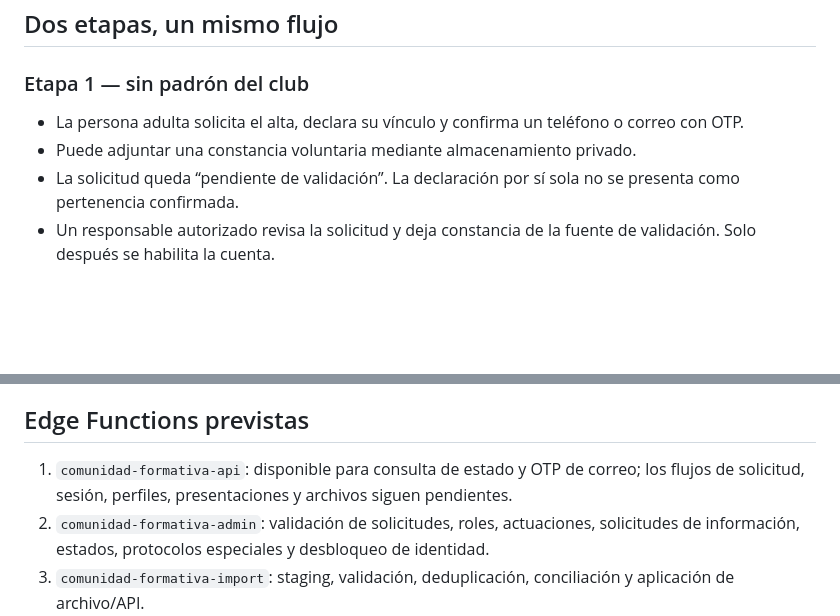
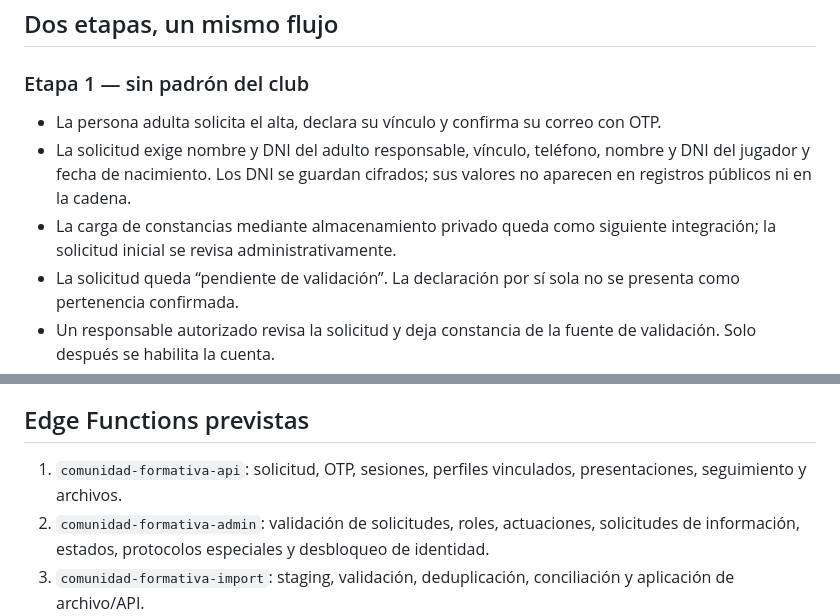
Before and after one commit to talleresclubabierto-lab/talleres-club-abierto, a Markdown page: docs/comunidad-formativa-arquitectura.md, 2 parts joined by grey strips. Drawn GitHub-style; blank space fills up the shorter version.

```diff
--- a/docs/comunidad-formativa-arquitectura.md
+++ b/docs/comunidad-formativa-arquitectura.md
@@ -12,8 +12,9 @@ El sistema actual usa un frontend monolítico en `index.html`, Edge Functions y
 
 ### Etapa 1 — sin padrón del club
 
-- La persona adulta solicita el alta, declara su vínculo y confirma un teléfono o correo con OTP.
-- Puede adjuntar una constancia voluntaria mediante almacenamiento privado.
+- La persona adulta solicita el alta, declara su vínculo y confirma su correo con OTP.
+- La solicitud exige nombre y DNI del adulto responsable, vínculo, teléfono, nombre y DNI del jugador y fecha de nacimiento. Los DNI se guardan cifrados; sus valores no aparecen en registros públicos ni en la cadena.
+- La carga de constancias mediante almacenamiento privado queda como siguiente integración; la solicitud inicial se revisa administrativamente.
 - La solicitud queda “pendiente de validación”. La declaración por sí sola no se presenta como pertenencia confirmada.
 - Un responsable autorizado revisa la solicitud y deja constancia de la fuente de validación. Solo después se habilita la cuenta.
 - La cuenta principal es de la madre, el padre o el tutor. No se abre cuenta individual a menores de 16 años.
@@ -58,7 +59,7 @@ Las Edge Functions derivan el actor de la sesión validada en servidor. No conf
 
 ## Edge Functions previstas
 
-1. `comunidad-formativa-api`: disponible para consulta de estado y OTP de correo; los flujos de solicitud, sesión, perfiles, presentaciones y archivos siguen pendientes.
+1. `comunidad-formativa-api`: solicitud, OTP, sesiones, perfiles vinculados, presentaciones, seguimiento y archivos.
 2. `comunidad-formativa-admin`: validación de solicitudes, roles, actuaciones, solicitudes de información, estados, protocolos especiales y desbloqueo de identidad.
 3. `comunidad-formativa-import`: staging, validación, deduplicación, conciliación y aplicación de archivo/API.
 4. `comunidad-formativa-public`: lista y estadísticas con salida allowlist, demoras y supresión de grupos pequeños.
```
Also changed, not shown: other parts of docs/comunidad-formativa-arquitectura.md (+8 -8 lines).
